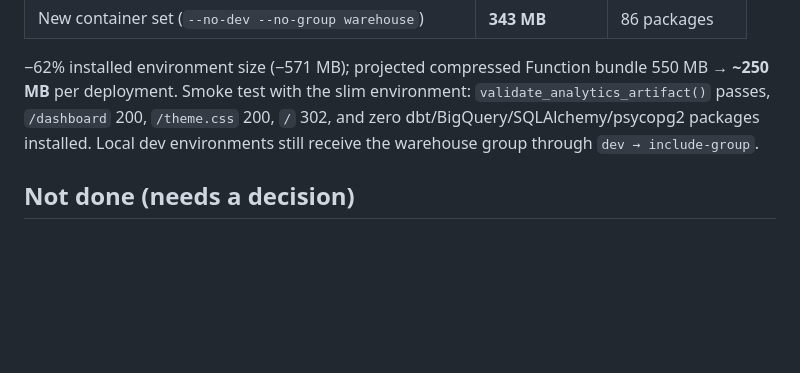
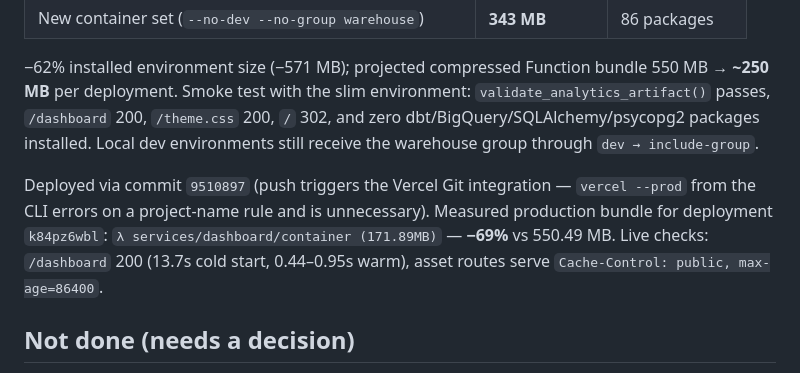
Before and after one commit to Datanerdbytes/adventureworks-data-platform, a Markdown page: docs/vercel-usage-optimization-2026-11-13.md, the part around the change. Drawn GitHub-style; blank space fills up the shorter version.

Commit message:
Record measured production bundle size after warehouse-group split

```diff
--- a/docs/vercel-usage-optimization-2026-11-13.md
+++ b/docs/vercel-usage-optimization-2026-11-13.md
@@ -147,6 +147,13 @@ Rebuilt the exact container dependency set from `uv.lock` before/after:
 `/` 302, and zero dbt/BigQuery/SQLAlchemy/psycopg2 packages installed. Local
 dev environments still receive the warehouse group through `dev → include-group`.
 
+Deployed via commit `9510897` (push triggers the Vercel Git integration —
+`vercel --prod` from the CLI errors on a project-name rule and is unnecessary).
+Measured production bundle for deployment `k84pz6wbl`:
+`λ services/dashboard/container (171.89MB)` — **−69%** vs 550.49 MB. Live
+checks: `/dashboard` 200 (13.7s cold start, 0.44–0.95s warm), asset routes
+serve `Cache-Control: public, max-age=86400`.
+
 ## Not done (needs a decision)
 
 - **Deploy / commit** — left uncommitted for manual testing. Deploy with
```
